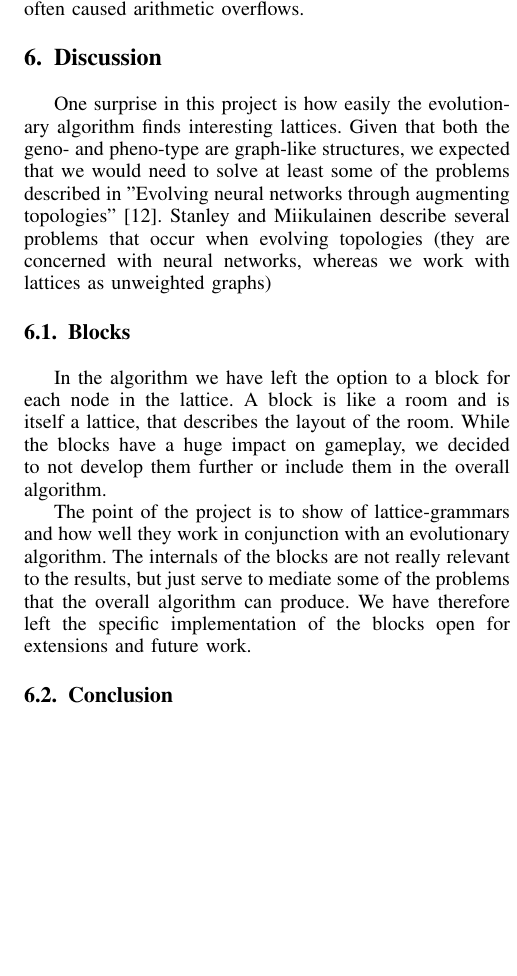
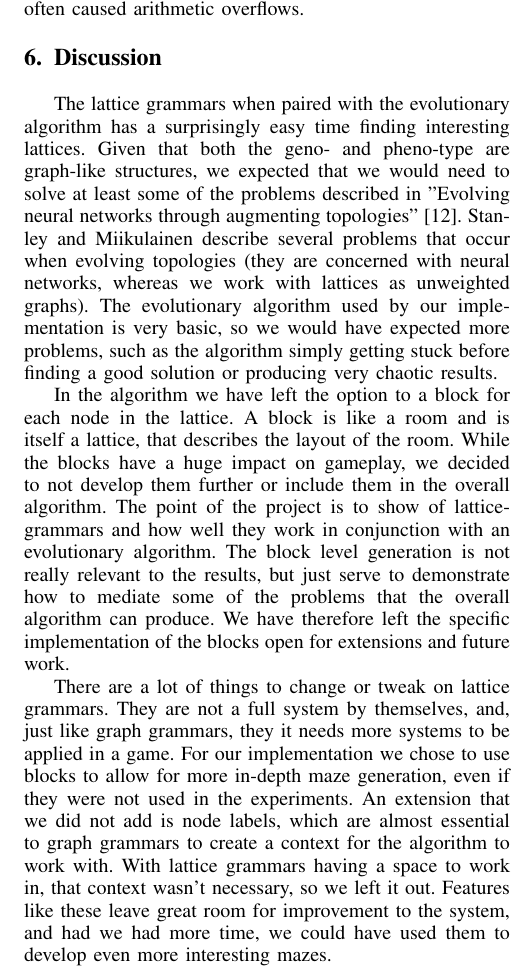
Before and after one commit to Bladtman242/modern-ai-for-games-generating-mazes-report, a LaTeX paper (report.tex, which reads discussion.tex): part of one column of page 7 of 7, cut so that both start at the same text, the shorter picture padded with empty space. Compiled offline with pdfLaTeX.

Commit message:
Wrote another paragraph. Just need the final word, then I'm happy

```diff
--- a/discussion.tex
+++ b/discussion.tex
@@ -2,19 +2,14 @@
 %6. Discussion
 %What are the strengths and shortcomings of your method? Why did you choose method X instead of Y? How well would it generalize to other game genres? How would you develop it further, if you had time?
 
-One surprise in this project is how easily the evolutionary algorithm finds
-interesting lattices. Given that both the geno- and pheno-type are graph-like
-structures, we expected that we would need to solve at least some of the
-problems described in "Evolving neural networks
-through augmenting topologies"\cite{stanley:ec02}. Stanley and Miikulainen
-describe several problems that occur when evolving topologies (they are
-concerned with neural networks, whereas we work with lattices as unweighted
-graphs)
+The lattice grammars when paired with the evolutionary algorithm has a surprisingly easy time finding interesting lattices. Given that both the geno- and pheno-type are graph-like structures, we expected that we would need to solve at least some of the problems described in "Evolving neural networks through augmenting topologies"\cite{stanley:ec02}. Stanley and Miikulainen describe several problems that occur when evolving topologies (they are concerned with neural networks, whereas we work with lattices as unweighted graphs). The evolutionary algorithm used by our implementation is very basic, so we would have expected more problems, such as the algorithm simply getting stuck before finding a good solution or producing very chaotic results.
 
-\subsection{Blocks}
+%\subsection{Blocks}
+
 In the algorithm we have left the option to a block for each node in the lattice. A block is like a room and is itself a lattice, that describes the layout of the room. While the blocks have a huge impact on gameplay, we decided to not develop them further or include them in the overall algorithm.
-
-The point of the project is to show of lattice-grammars and how well they work in conjunction with an evolutionary algorithm. The internals of the blocks are not really relevant to the results, but just serve to mediate some of the problems that the overall algorithm can produce. We have therefore left the specific implementation of the blocks open for extensions and future work.
+The point of the project is to show of lattice-grammars and how well they work in conjunction with an evolutionary algorithm. The block level generation is not really relevant to the results, but just serve to demonstrate how to mediate some of the problems that the overall algorithm can produce. We have therefore left the specific implementation of the blocks open for extensions and future work.
 
 
-\subsection{Conclusion}
+%\subsection{Further work}
+
+There are a lot of things to change or tweak on lattice grammars. They are not a full system by themselves, and, just like graph grammars, they it needs more systems to be applied in a game. For our implementation we chose to use blocks to allow for more in-depth maze generation, even if they were not used in the experiments. An extension that we did not add is node labels, which are almost essential to graph grammars to create a context for the algorithm to work with. With lattice grammars having a space to work in, that context wasn't necessary, so we left it out. Features like these leave great room for improvement to the system, and had we had more time, we could have used them to develop even more interesting mazes.
```
